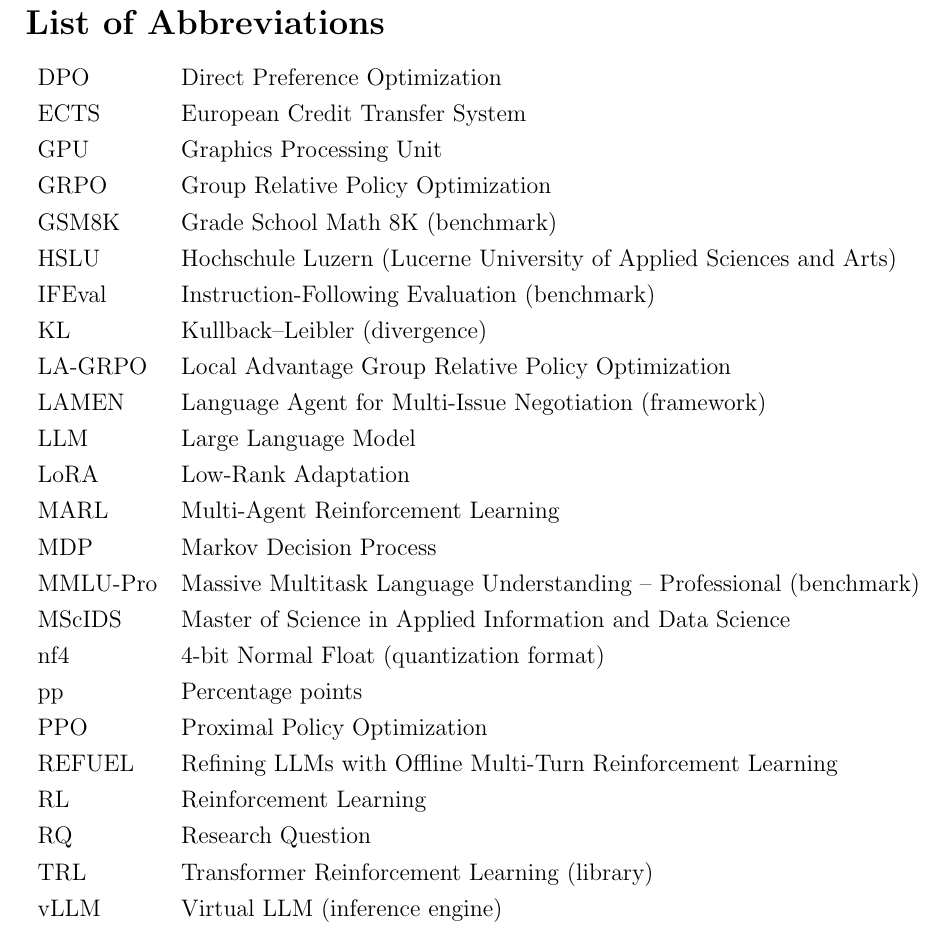
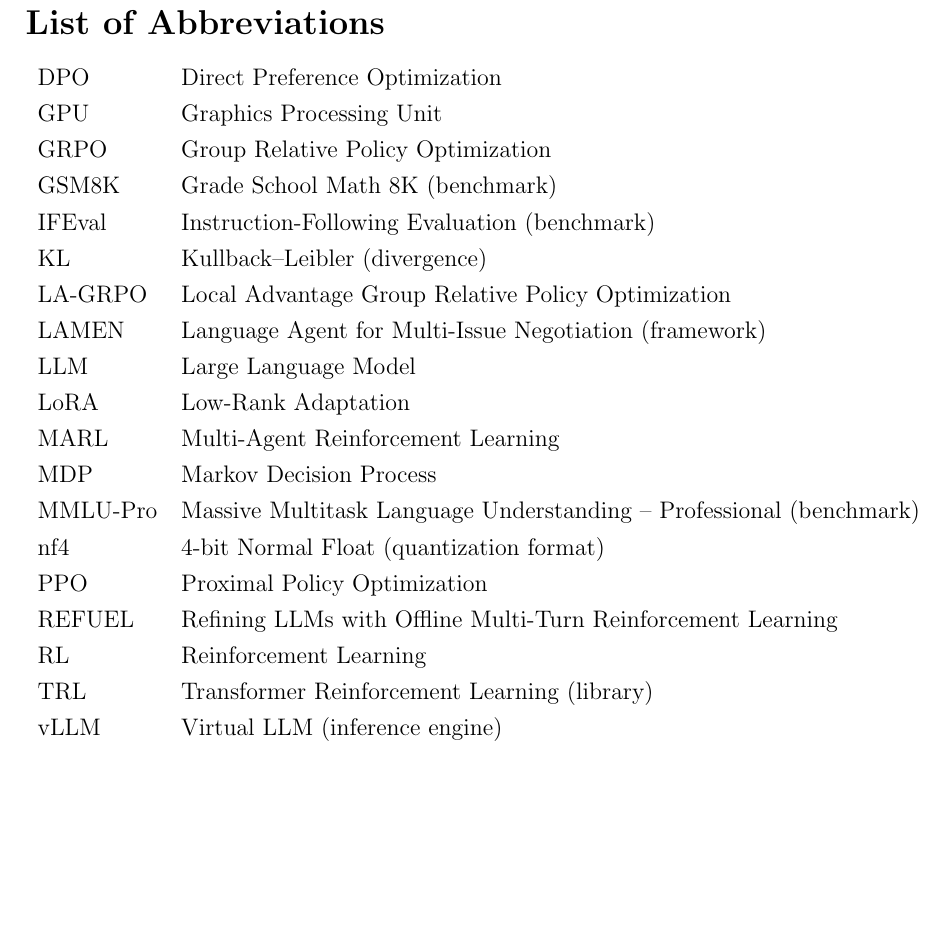
Before and after one commit to migub/master_thesis, a LaTeX document (main.tex): part of page 6 of 57, cut so that both start at the same text, the shorter picture padded with empty space. Compiled offline with pdfLaTeX.

Commit message:
style: trim List of Abbreviations — remove non-technical entries (ECTS, HSLU, MScIDS, pp, RQ)

```diff
--- a/main.tex
+++ b/main.tex
@@ -108,11 +108,9 @@
 
 \begin{tabular}{ll}
 DPO       & Direct Preference Optimization \\
-ECTS      & European Credit Transfer System \\
 GPU       & Graphics Processing Unit \\
 GRPO      & Group Relative Policy Optimization \\
 GSM8K     & Grade School Math 8K (benchmark) \\
-HSLU      & Hochschule Luzern (Lucerne University of Applied Sciences and Arts) \\
 IFEval    & Instruction-Following Evaluation (benchmark) \\
 KL        & Kullback--Leibler (divergence) \\
 LA-GRPO   & Local Advantage Group Relative Policy Optimization \\
@@ -122,13 +120,10 @@
 MARL      & Multi-Agent Reinforcement Learning \\
 MDP       & Markov Decision Process \\
 MMLU-Pro  & Massive Multitask Language Understanding -- Professional (benchmark) \\
-MScIDS    & Master of Science in Applied Information and Data Science \\
 nf4       & 4-bit Normal Float (quantization format) \\
-pp        & Percentage points \\
 PPO       & Proximal Policy Optimization \\
 REFUEL    & Refining LLMs with Offline Multi-Turn Reinforcement Learning \\
 RL        & Reinforcement Learning \\
-RQ        & Research Question \\
 TRL       & Transformer Reinforcement Learning (library) \\
 vLLM      & Virtual LLM (inference engine) \\
 \end{tabular}
```
